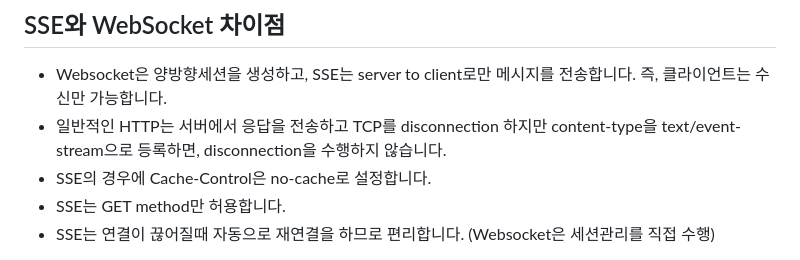
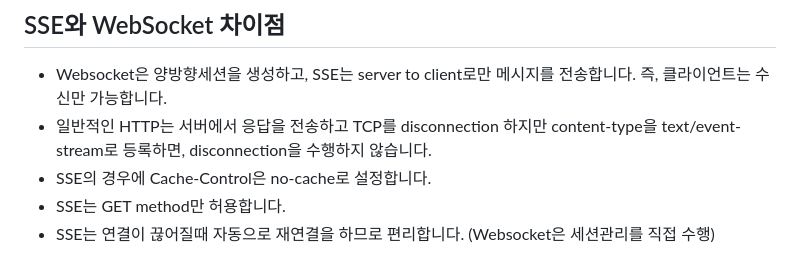
Before and after one commit to kyopark2014/sse-stream-using-serverless, a Markdown page: README.md, the part around the change. GitHub-like rendering.

```diff
--- a/README.md
+++ b/README.md
@@ -3,7 +3,7 @@
 ## SSE와 WebSocket 차이점
 
 - Websocket은 양방향세션을 생성하고, SSE는 server to client로만 메시지를 전송합니다. 즉, 클라이언트는 수신만 가능합니다.
-- 일반적인 HTTP는 서버에서 응답을 전송하고 TCP를 disconnection 하지만 content-type을 text/event-stream으로 등록하면, disconnection을 수행하지 않습니다.
+- 일반적인 HTTP는 서버에서 응답을 전송하고 TCP를 disconnection 하지만 content-type을 text/event-stream로 등록하면, disconnection을 수행하지 않습니다.
 - SSE의 경우에 Cache-Control은 no-cache로 설정합니다.
 - SSE는 GET method만 허용합니다.
 - SSE는 연결이 끊어질때 자동으로 재연결을 하므로 편리합니다. (Websocket은 세션관리를 직접 수행)
```
